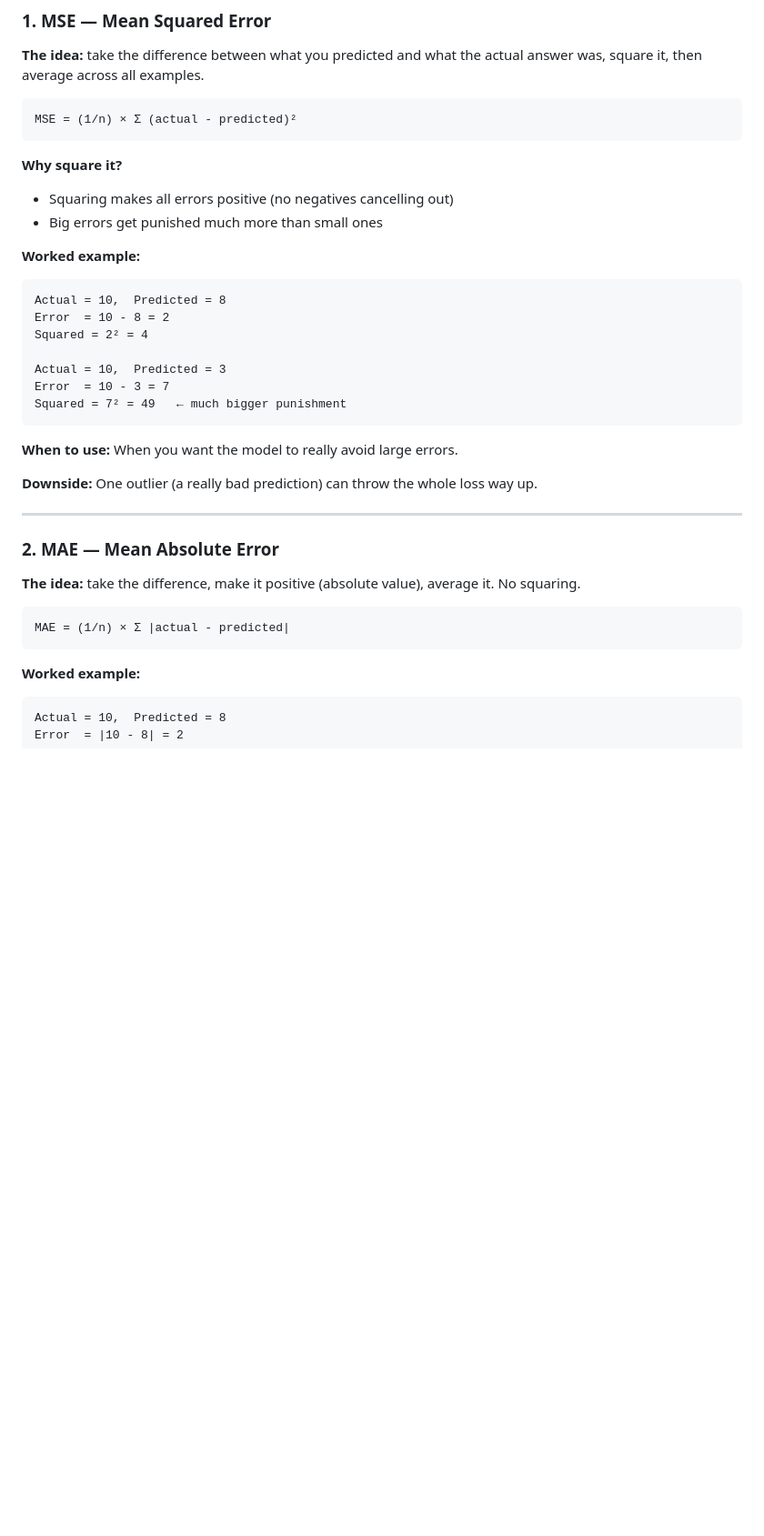
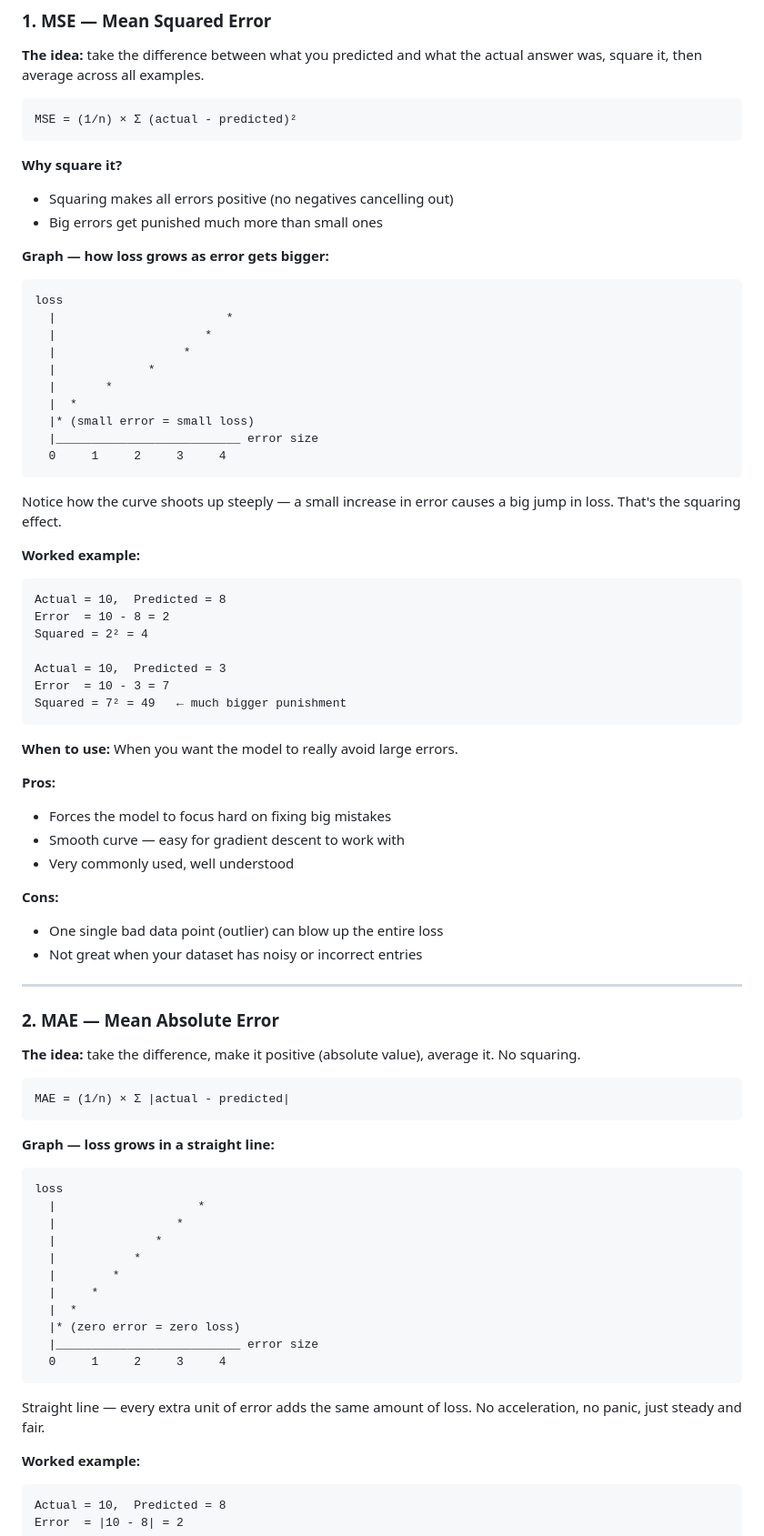
Before and after one commit to vishalsehgalvs/Deep_Learning, a Markdown page: Artificial_Neural_Network/loss_functions.md, the part around one of its changes. Shown at 91% size. Drawn GitHub-style; blank space fills up the shorter version.

````diff
--- a/Artificial_Neural_Network/loss_functions.md
+++ b/Artificial_Neural_Network/loss_functions.md
@@ -30,8 +30,27 @@ MSE = (1/n) × Σ (actual - predicted)²
 ```
 
 **Why square it?**
+
 - Squaring makes all errors positive (no negatives cancelling out)
 - Big errors get punished much more than small ones
+
+**Graph — how loss grows as error gets bigger:**
+
+```
+loss
+  |                        *
+  |                     *
+  |                  *
+  |             *
+  |       *
+  |  *
+  |* (small error = small loss)
+  |__________________________ error size
+  0     1     2     3     4
+```
+
+Notice how the curve shoots up steeply — a small increase in error causes
+a big jump in loss. That's the squaring effect.
 
 **Worked example:**
 
@@ -47,7 +66,16 @@ Squared = 7² = 49   ← much bigger punishment
 
 **When to use:** When you want the model to really avoid large errors.
 
-**Downside:** One outlier (a really bad prediction) can throw the whole loss way up.
+**Pros:**
+
+- Forces the model to focus hard on fixing big mistakes
+- Smooth curve — easy for gradient descent to work with
+- Very commonly used, well understood
+
+**Cons:**
+
+- One single bad data point (outlier) can blow up the entire loss
+- Not great when your dataset has noisy or incorrect entries
 
 ---
 
@@ -58,6 +86,25 @@ Squared = 7² = 49   ← much bigger punishment
 ```
 MAE = (1/n) × Σ |actual - predicted|
 ```
+
+**Graph — loss grows in a straight line:**
+
+```
+loss
+  |                    *
+  |                 *
+  |              *
+  |           *
+  |        *
+  |     *
+  |  *
+  |* (zero error = zero loss)
+  |__________________________ error size
+  0     1     2     3     4
+```
+
+Straight line — every extra unit of error adds the same amount of loss.
+No acceleration, no panic, just steady and fair.
 
 **Worked example:**
 
````
Also changed, not shown: other parts of Artificial_Neural_Network/loss_functions.md (+130 -10 lines).
